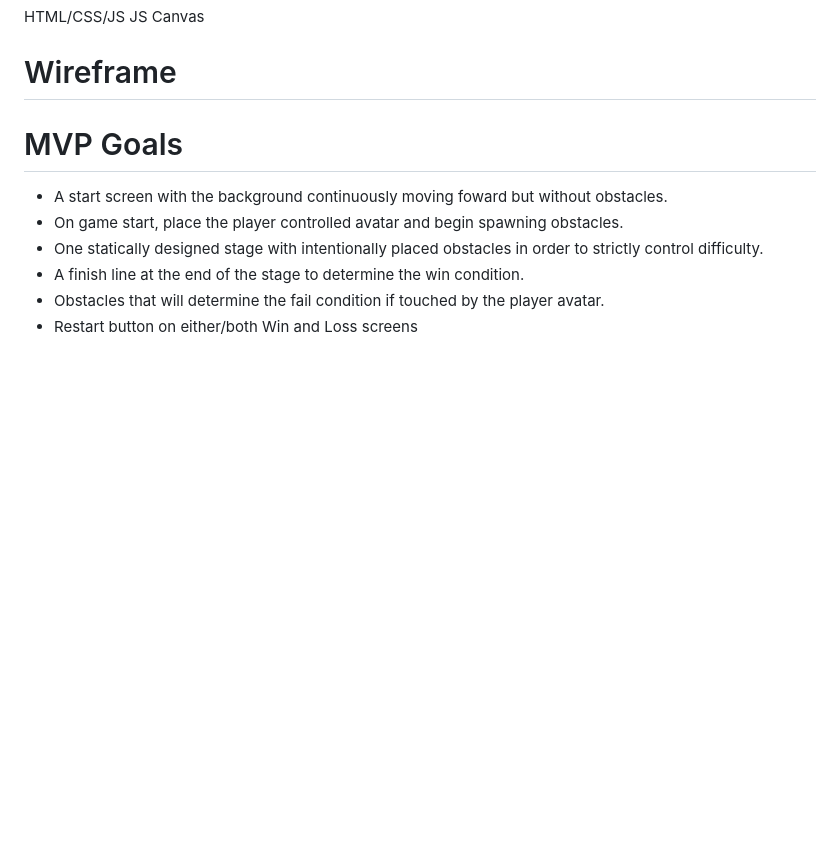
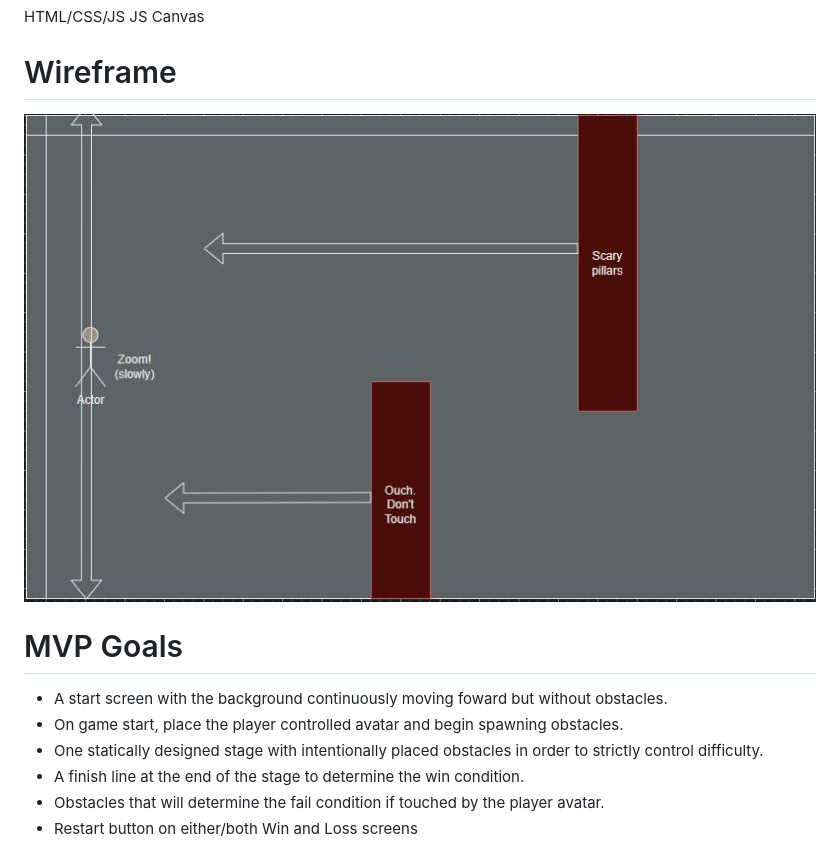
Before and after one commit to tylersb/project1, a Markdown page: README.md, the part around the change. Rendered like a GitHub page; pictures changed too: assets/project1wireframe.jpg (added); blank space fills up the shorter version.

Commit message:
adds assets folder and wireframe image

```diff
--- a/README.md
+++ b/README.md
@@ -6,6 +6,7 @@ HTML/CSS/JS
 JS Canvas
 
 # Wireframe
+![Game Wireframe](./assets/project1wireframe.jpg "Game Wireframe")
 
 # MVP Goals
 * A start screen with the background continuously moving foward but without obstacles.
```
